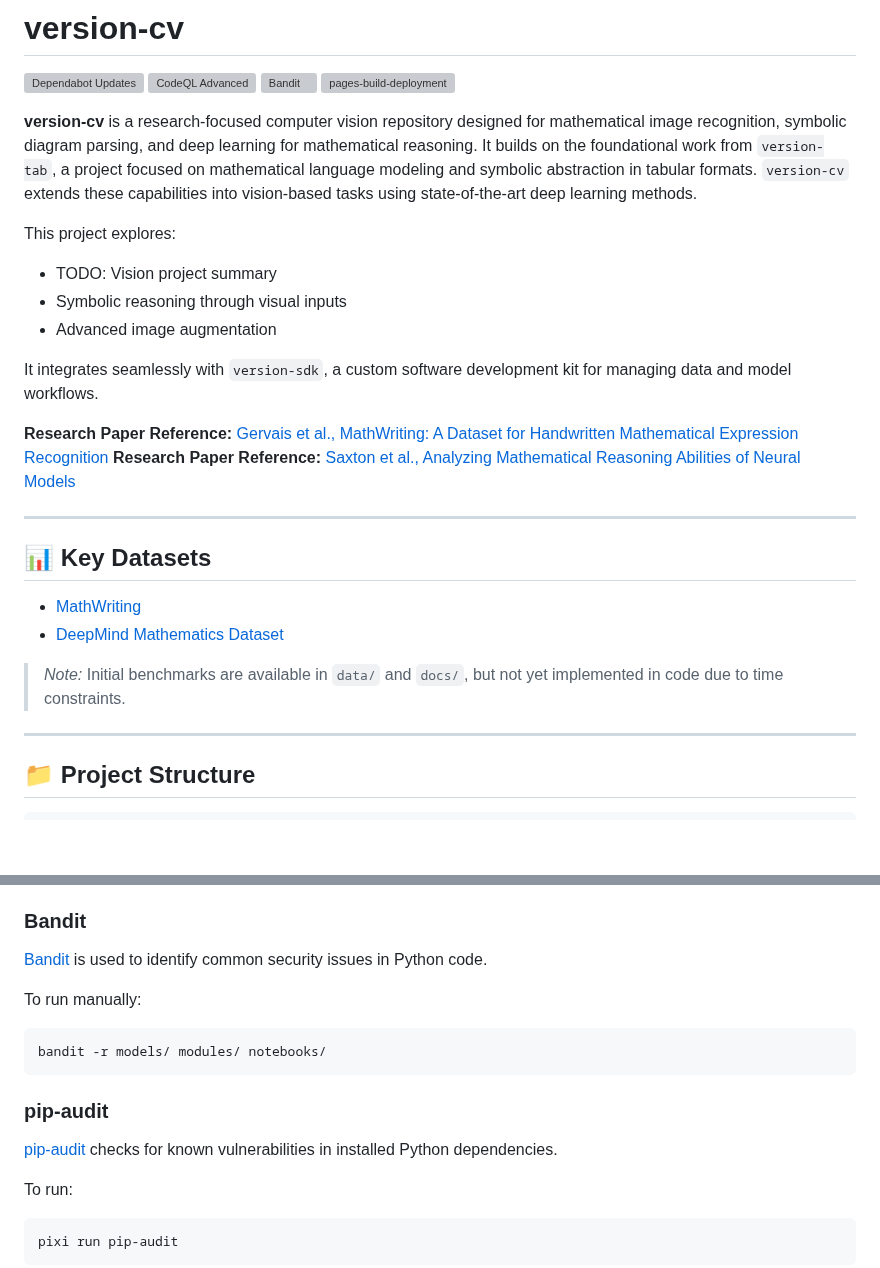
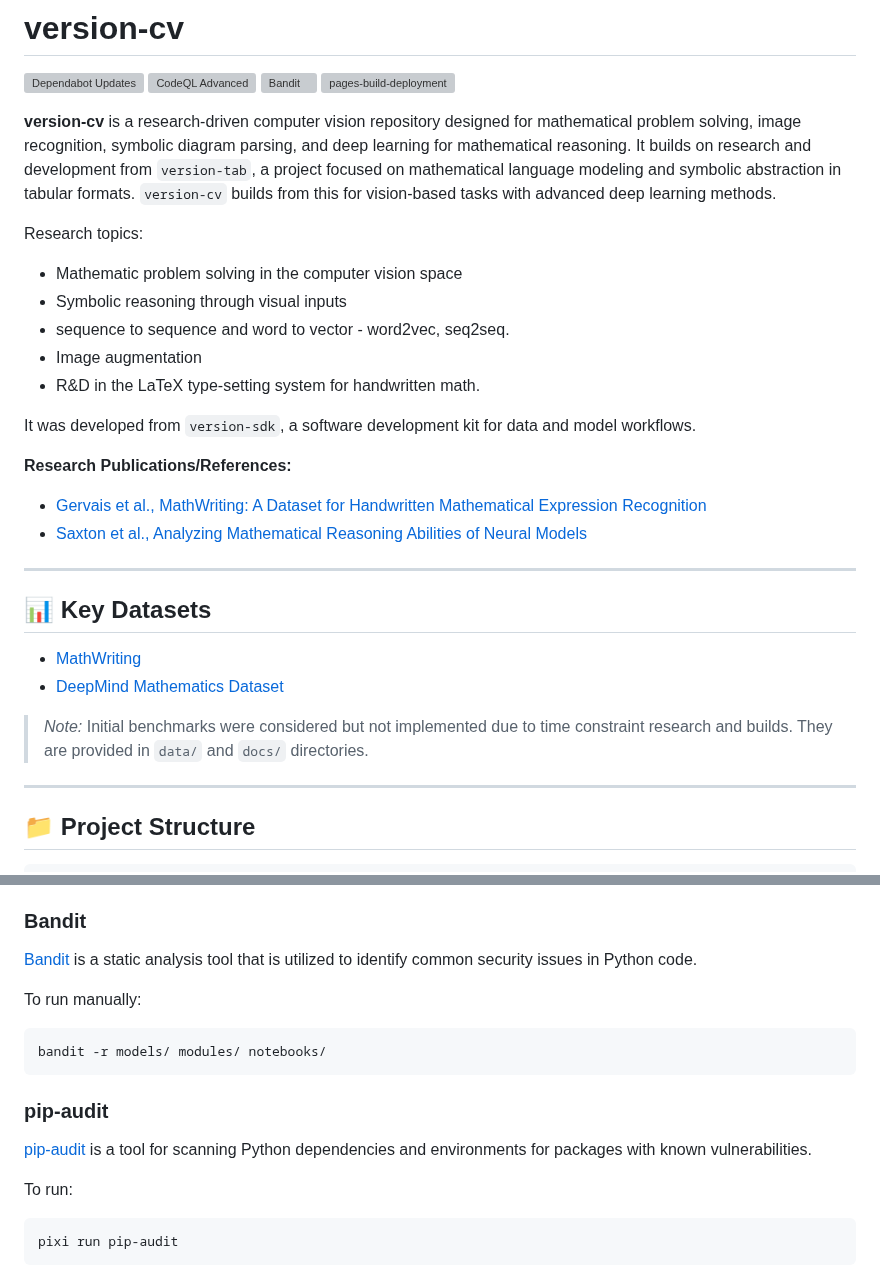
Before and after one commit to rcghpge/version-cv, a Markdown page: README.md, 2 parts joined by grey strips. Drawn GitHub-style; blank space fills up the shorter version; grey boxes are pictures that could not be loaded.

```diff
--- a/README.md
+++ b/README.md
@@ -6,18 +6,21 @@
 [![pages-build-deployment](https://github.com/rcghpge/version-cv/actions/workflows/pages/pages-build-deployment/badge.svg)](https://github.com/rcghpge/version-cv/actions/workflows/pages/pages-build-deployment)
 
 
-**version-cv** is a research-focused computer vision repository designed for mathematical image recognition, symbolic diagram parsing, and deep learning for mathematical reasoning. It builds on the foundational work from `version-tab`, a project focused on mathematical language modeling and symbolic abstraction in tabular formats. `version-cv` extends these capabilities into vision-based tasks using state-of-the-art deep learning methods.
+**version-cv** is a research-driven computer vision repository designed for mathematical problem solving, image recognition, symbolic diagram parsing, and deep learning for mathematical reasoning. It builds on research and development from `version-tab`, a project focused on mathematical language modeling and symbolic abstraction in tabular formats. `version-cv` builds from this for vision-based tasks with advanced deep learning methods.
 
-This project explores:
+Research topics:
 
-* TODO: Vision project summary
+* Mathematic problem solving in the computer vision space
 * Symbolic reasoning through visual inputs
-* Advanced image augmentation
+* sequence to sequence and word to vector - word2vec, seq2seq.
+* Image augmentation
+* R&D in the LaTeX type-setting system for handwritten math.
 
-It integrates seamlessly with `version-sdk`, a custom software development kit for managing data and model workflows.
+It was developed from `version-sdk`, a software development kit for data and model workflows.
 
-**Research Paper Reference:** [Gervais et al., MathWriting: A Dataset for Handwritten Mathematical Expression Recognition](https://arxiv.org/abs/2404.10690)
-**Research Paper Reference:** [Saxton et al., Analyzing Mathematical Reasoning Abilities of Neural Models](https://openreview.net/pdf?id=H1gR5iR5FX)
+**Research Publications/References:**
+- [Gervais et al., MathWriting: A Dataset for Handwritten Mathematical Expression Recognition](https://arxiv.org/abs/2404.10690)
+- [Saxton et al., Analyzing Mathematical Reasoning Abilities of Neural Models](https://openreview.net/pdf?id=H1gR5iR5FX)
 
 ---
 
@@ -26,7 +29,7 @@ It integrates seamlessly with `version-sdk`, a custom software development kit f
 * [MathWriting](https://huggingface.co/datasets/mathwriting)
 * [DeepMind Mathematics Dataset](https://github.com/google-deepmind/mathematics_dataset)
 
-> *Note:* Initial benchmarks are available in `data/` and `docs/`, but not yet implemented in code due to time constraints.
+> *Note:* Initial benchmarks were considered but not implemented due to time constraint research and builds. They are provided in `data/` and `docs/` directories.
 
 ---
 
@@ -141,7 +144,7 @@ This repository emphasizes security and reproducibility, especially for research
 
 ### Bandit
 
-[Bandit](https://bandit.readthedocs.io/en/latest/) is used to identify common security issues in Python code.
+[Bandit](https://bandit.readthedocs.io/en/latest/) is a static analysis tool that is utilized to identify common security issues in Python code.
 
 To run manually:
 
@@ -151,7 +154,7 @@ bandit -r models/ modules/ notebooks/
 
 ### pip-audit
 
-[pip-audit](https://pypi.org/project/pip-audit/) checks for known vulnerabilities in installed Python dependencies.
+[pip-audit](https://pypi.org/project/pip-audit/)  is a tool for scanning Python dependencies and environments for packages with known vulnerabilities.
 
 To run:
 
```
Also changed, not shown: other parts of README.md (+1 -1 lines).
